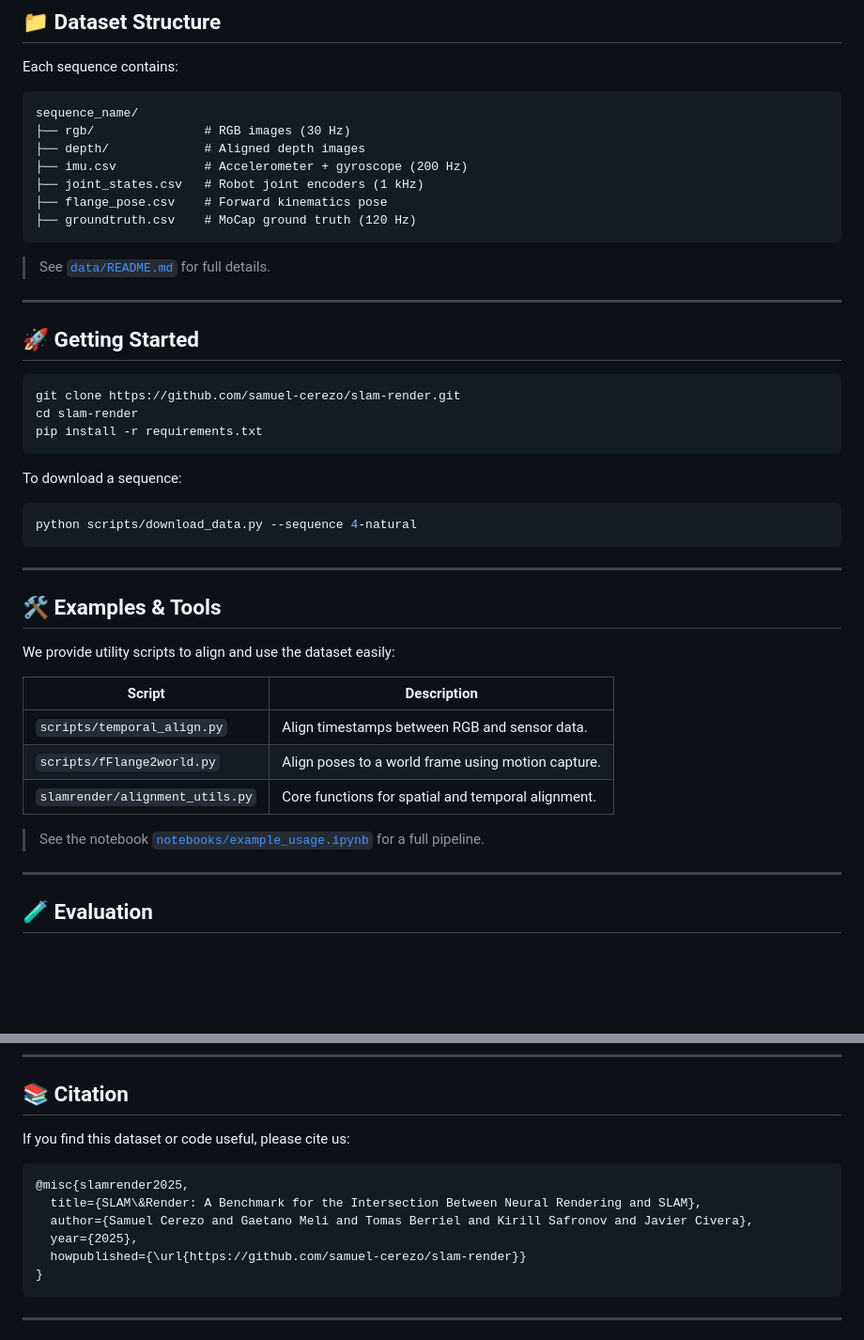
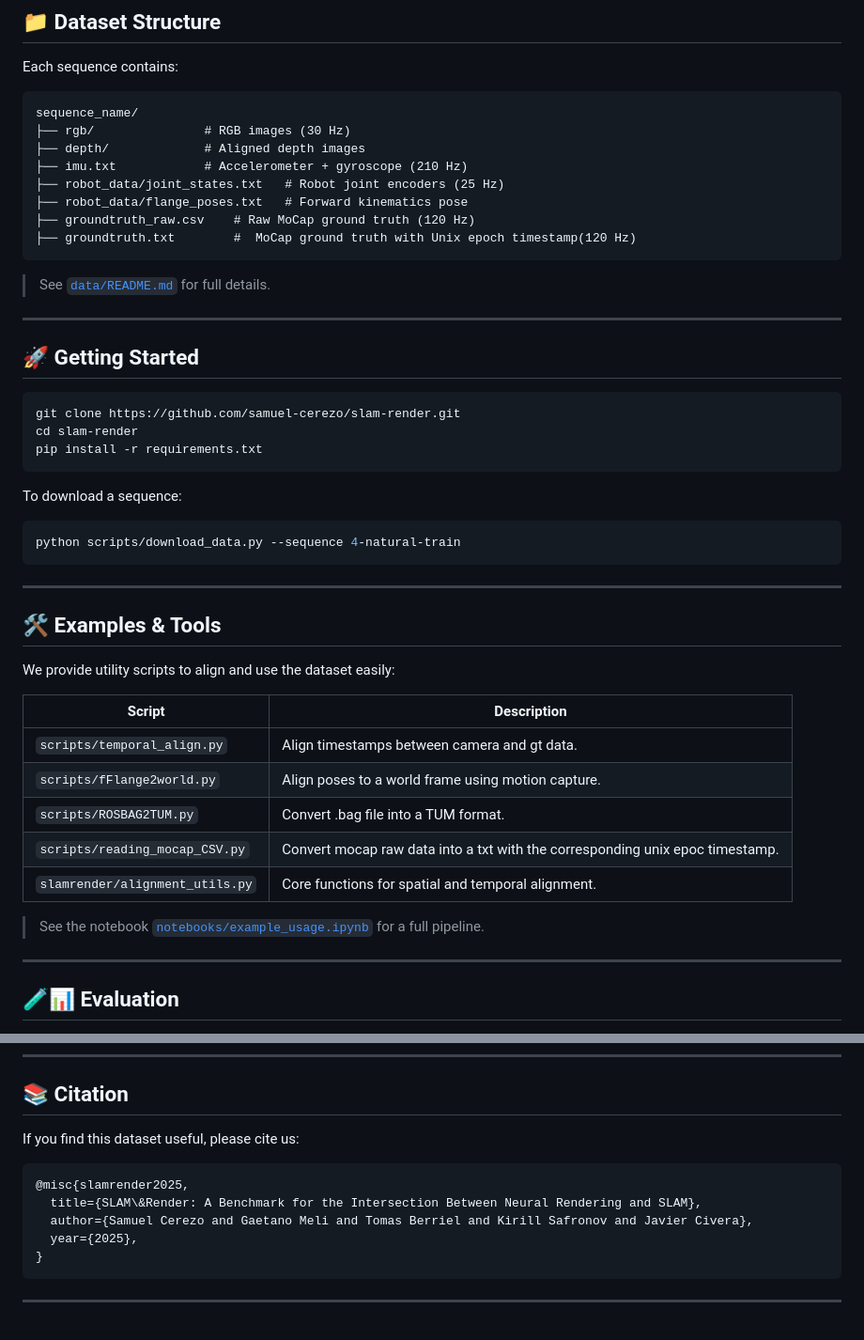
Before and after one commit to samuel-cerezo/SLAM-Render, a Markdown page: README.md, 2 parts joined by grey strips. Shown at 94% size. GitHub-like rendering; blank space fills up the shorter version.

````diff
--- a/README.md
+++ b/README.md
@@ -37,10 +37,11 @@ Each sequence contains:
 sequence_name/
 ├── rgb/               # RGB images (30 Hz)
 ├── depth/             # Aligned depth images
-├── imu.csv            # Accelerometer + gyroscope (200 Hz)
-├── joint_states.csv   # Robot joint encoders (1 kHz)
-├── flange_pose.csv    # Forward kinematics pose
-├── groundtruth.csv    # MoCap ground truth (120 Hz)
+├── imu.txt            # Accelerometer + gyroscope (210 Hz)
+├── robot_data/joint_states.txt   # Robot joint encoders (25 Hz)
+├── robot_data/flange_poses.txt   # Forward kinematics pose
+├── groundtruth_raw.csv    # Raw MoCap ground truth (120 Hz)
+├── groundtruth.txt        #  MoCap ground truth with Unix epoch timestamp(120 Hz)
 ```
 
 > See [`data/README.md`](data/README.md) for full details.
@@ -58,7 +59,7 @@ pip install -r requirements.txt
 To download a sequence:
 
 ```bash
-python scripts/download_data.py --sequence 4-natural
+python scripts/download_data.py --sequence 4-natural-train
 ```
 
 ---
@@ -69,13 +70,15 @@ We provide utility scripts to align and use the dataset easily:
 
 | Script | Description |
 |--------|-------------|
-| `scripts/temporal_align.py` | Align timestamps between RGB and sensor data. |
+| `scripts/temporal_align.py` | Align timestamps between camera and gt data. |
 | `scripts/fFlange2world.py` | Align poses to a world frame using motion capture. |
+| `scripts/ROSBAG2TUM.py` | Convert .bag file into a TUM format. |
+| `scripts/reading_mocap_CSV.py` | Convert mocap raw data into a txt with the corresponding unix epoc timestamp. |
 | `slamrender/alignment_utils.py` | Core functions for spatial and temporal alignment. |
 
 > See the notebook [`notebooks/example_usage.ipynb`](notebooks/example_usage.ipynb) for a full pipeline.
 
 ---
 
-## 🧪 Evaluation
+## 🧪📊 Evaluation
 
@@ -103,14 +117,13 @@ Released under the [LICENSE.md](LICENSE.md).
 
 ## 📚 Citation
 
-If you find this dataset or code useful, please cite us:
+If you find this dataset useful, please cite us:
 
 ```bibtex
 @misc{slamrender2025,
   title={SLAM\&Render: A Benchmark for the Intersection Between Neural Rendering and SLAM},
   author={Samuel Cerezo and Gaetano Meli and Tomas Berriel and Kirill Safronov and Javier Civera},
   year={2025},
-  howpublished={\url{https://github.com/samuel-cerezo/slam-render}}
 }
 ```
 
````
Also changed, not shown: other parts of README.md (+14 -3 lines), media/ATE-trajectories.png (added), media/nvs_val_vs_test.png (added), 8 other files.
